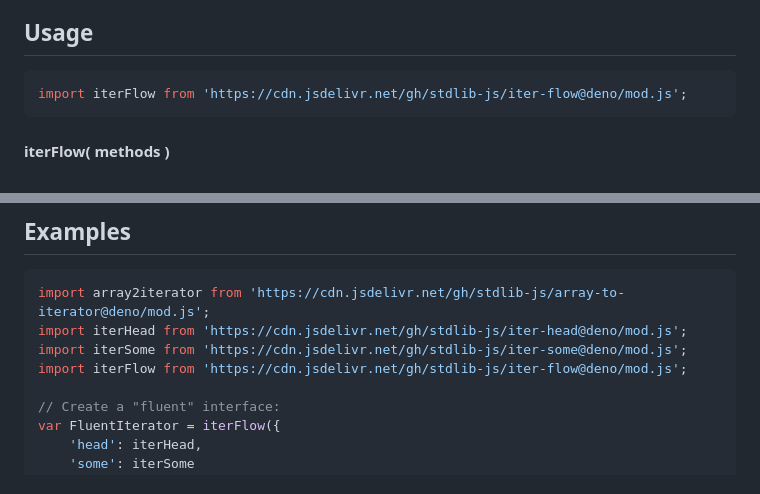
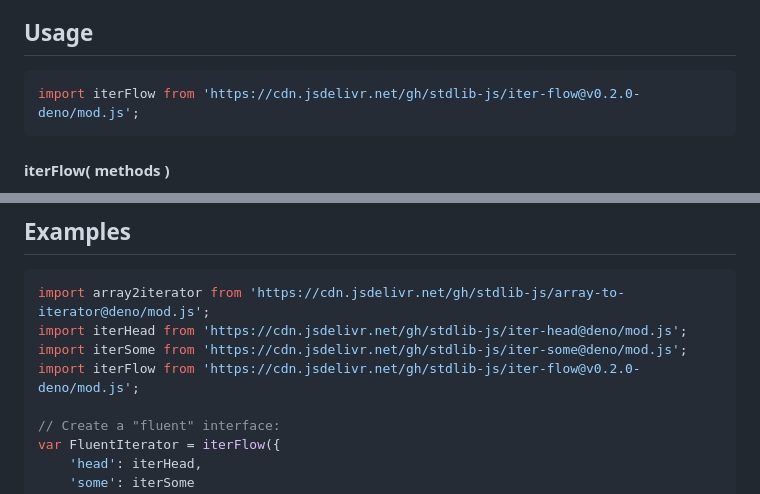
Before and after one commit to stdlib-js/iter-flow, a Markdown page: README.md, 2 parts joined by grey strips. Rendered like a GitHub page.

Commit message:
Update README.md for Deno bundle v0.2.0

````diff
--- a/README.md
+++ b/README.md
@@ -52,7 +52,7 @@ limitations under the License.
 ## Usage
 
 ```javascript
-import iterFlow from 'https://cdn.jsdelivr.net/gh/stdlib-js/iter-flow@deno/mod.js';
+import iterFlow from 'https://cdn.jsdelivr.net/gh/stdlib-js/iter-flow@v0.2.0-deno/mod.js';
 ```
 
 #### iterFlow( methods )
@@ -227,7 +227,7 @@ v = it2.next().value;
 import array2iterator from 'https://cdn.jsdelivr.net/gh/stdlib-js/array-to-iterator@deno/mod.js';
 import iterHead from 'https://cdn.jsdelivr.net/gh/stdlib-js/iter-head@deno/mod.js';
 import iterSome from 'https://cdn.jsdelivr.net/gh/stdlib-js/iter-some@deno/mod.js';
-import iterFlow from 'https://cdn.jsdelivr.net/gh/stdlib-js/iter-flow@deno/mod.js';
+import iterFlow from 'https://cdn.jsdelivr.net/gh/stdlib-js/iter-flow@v0.2.0-deno/mod.js';
 
 // Create a "fluent" interface:
 var FluentIterator = iterFlow({
````
